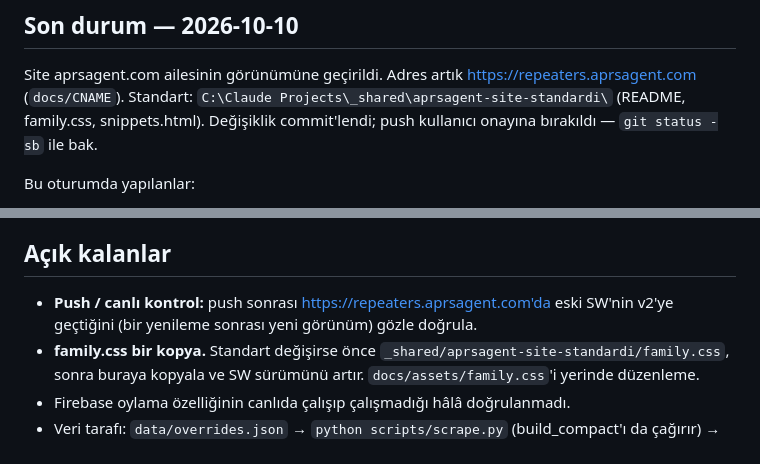
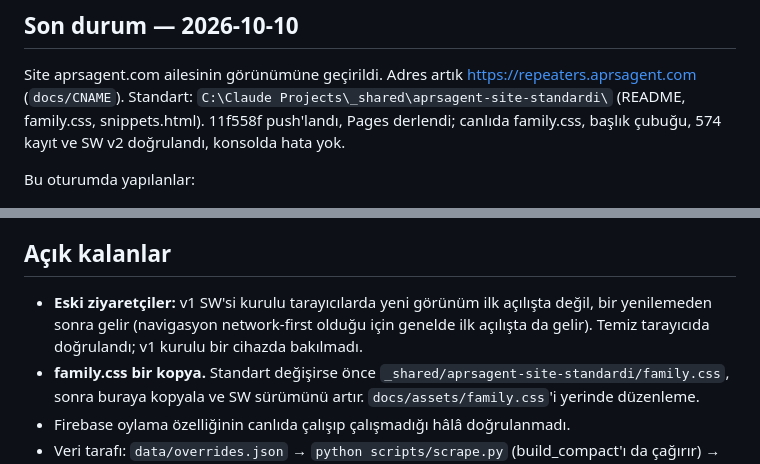
Before and after one commit to TA3HRJ/turkey-repeaters, a Markdown page: docs/HANDOFF.md, 2 parts joined by grey strips. Rendered like a GitHub page.

Commit message:
HANDOFF: yayın doğrulandı
Co-Authored-By: Claude Opus 5.5 <noreply@anthropic.com>

```diff
--- a/docs/HANDOFF.md
+++ b/docs/HANDOFF.md
@@ -6,7 +6,8 @@ Oturumlar arası not. Her anlamlı oturumun sonunda güncelle (bkz. `CLAUDE.md`
 
 Site aprsagent.com ailesinin görünümüne geçirildi. Adres artık https://repeaters.aprsagent.com
 (`docs/CNAME`). Standart: `C:\Claude Projects\_shared\aprsagent-site-standardi\` (README, family.css,
-snippets.html). Değişiklik commit'lendi; push kullanıcı onayına bırakıldı — `git status -sb` ile bak.
+snippets.html). 11f558f push'landı, Pages derlendi; canlıda family.css, başlık çubuğu, 574 kayıt
+ve SW v2 doğrulandı, konsolda hata yok.
 
 Bu oturumda yapılanlar:
 
@@ -54,8 +55,9 @@ Bu oturumda yapılanlar:
 
 ## Açık kalanlar
 
-- **Push / canlı kontrol:** push sonrası https://repeaters.aprsagent.com'da eski SW'nin v2'ye
-  geçtiğini (bir yenileme sonrası yeni görünüm) gözle doğrula.
+- **Eski ziyaretçiler:** v1 SW'si kurulu tarayıcılarda yeni görünüm ilk açılışta değil, bir
+  yenilemeden sonra gelir (navigasyon network-first olduğu için genelde ilk açılışta da gelir).
+  Temiz tarayıcıda doğrulandı; v1 kurulu bir cihazda bakılmadı.
 - **family.css bir kopya.** Standart değişirse önce `_shared/aprsagent-site-standardi/family.css`,
   sonra buraya kopyala ve SW sürümünü artır. `docs/assets/family.css`'i yerinde düzenleme.
 - Firebase oylama özelliğinin canlıda çalışıp çalışmadığı hâlâ doğrulanmadı.
```
